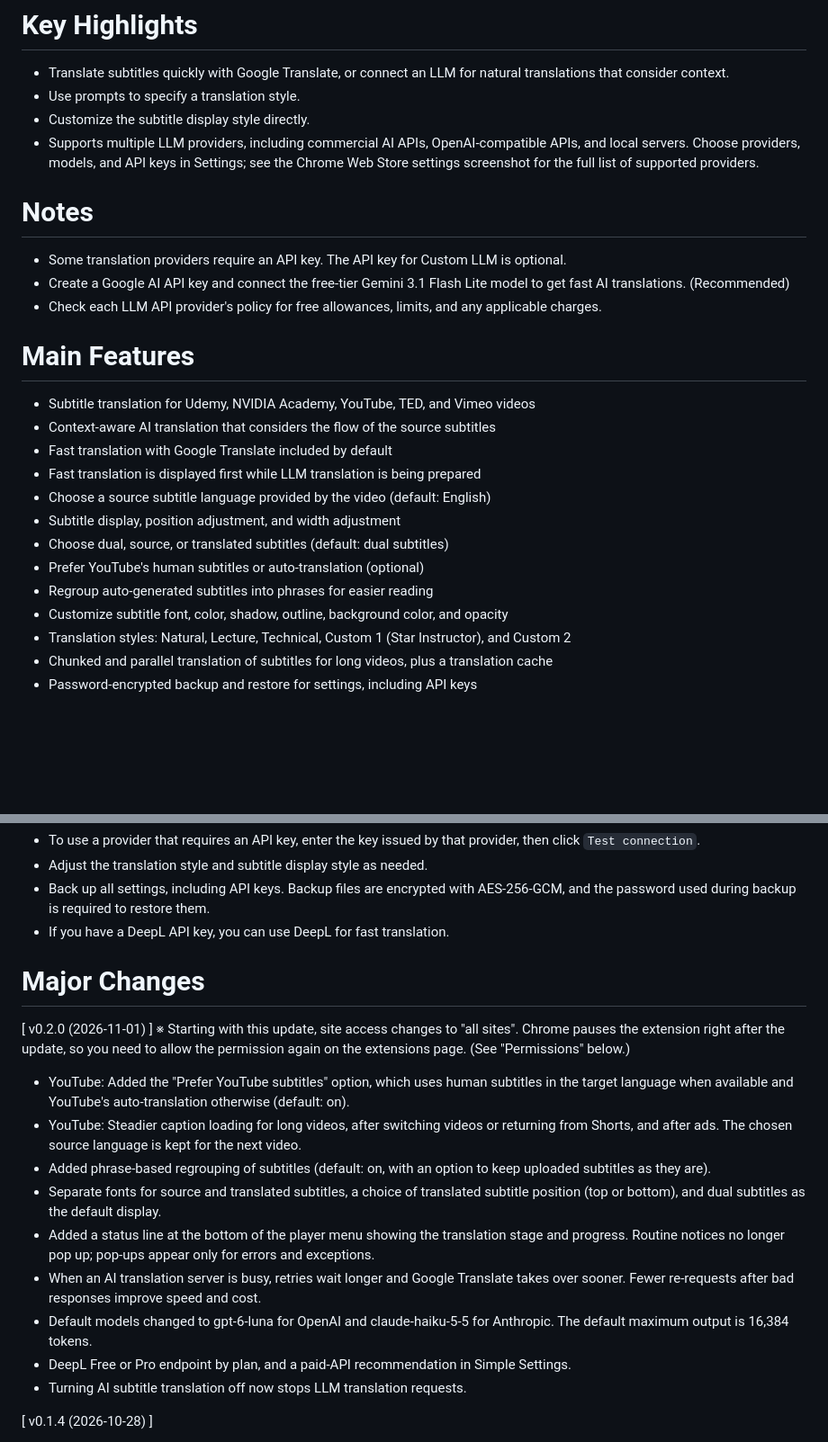
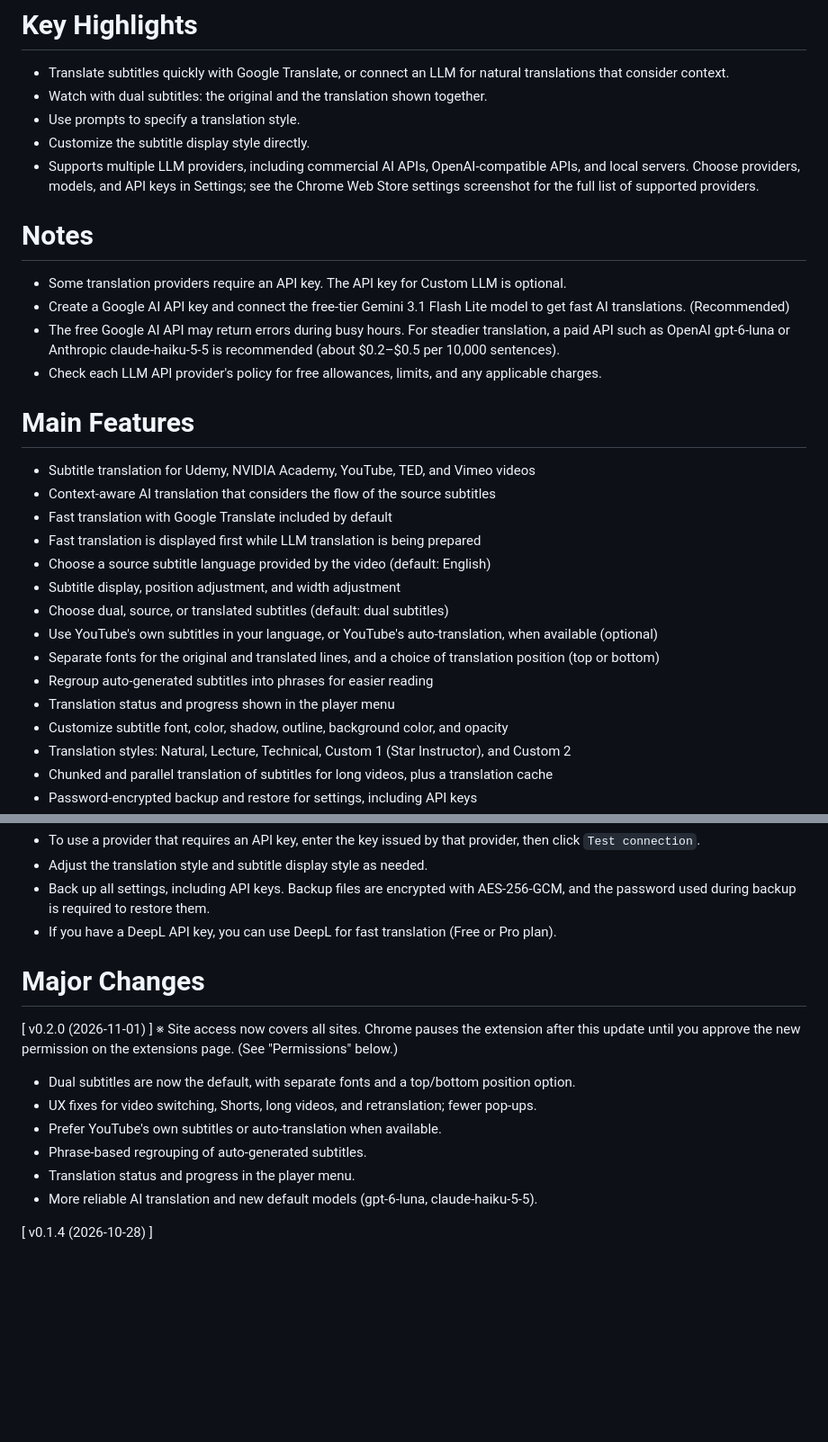
Before and after one commit to mungi/ai-subtitle-translator, a Markdown page: docs/chrome-web-store-en.md, 2 parts joined by grey strips. Shown at 90% size. GitHub-like rendering; blank space fills up the shorter version.

```diff
--- a/docs/chrome-web-store-en.md
+++ b/docs/chrome-web-store-en.md
@@ -9,6 +9,7 @@ Naturally translate subtitles from videos on the following websites into your pr
 
 # Key Highlights
   - Translate subtitles quickly with Google Translate, or connect an LLM for natural translations that consider context.
+  - Watch with dual subtitles: the original and the translation shown together.
   - Use prompts to specify a translation style.
   - Customize the subtitle display style directly.
   - Supports multiple LLM providers, including commercial AI APIs, OpenAI-compatible APIs, and local servers. Choose providers, models, and API keys in Settings; see the Chrome Web Store settings screenshot for the full list of supported providers.
@@ -16,6 +17,7 @@ Naturally translate subtitles from videos on the following websites into your pr
 # Notes
   - Some translation providers require an API key. The API key for Custom LLM is optional.
   - Create a Google AI API key and connect the free-tier Gemini 3.1 Flash Lite model to get fast AI translations. (Recommended)
+  - The free Google AI API may return errors during busy hours. For steadier translation, a paid API such as OpenAI gpt-6-luna or Anthropic claude-haiku-5-5 is recommended (about $0.2–$0.5 per 10,000 sentences).
   - Check each LLM API provider's policy for free allowances, limits, and any applicable charges.
 
 # Main Features
@@ -26,8 +28,10 @@ Naturally translate subtitles from videos on the following websites into your pr
   - Choose a source subtitle language provided by the video (default: English)
   - Subtitle display, position adjustment, and width adjustment
   - Choose dual, source, or translated subtitles (default: dual subtitles)
-  - Prefer YouTube's human subtitles or auto-translation (optional)
+  - Use YouTube's own subtitles in your language, or YouTube's auto-translation, when available (optional)
+  - Separate fonts for the original and translated lines, and a choice of translation position (top or bottom)
   - Regroup auto-generated subtitles into phrases for easier reading
+  - Translation status and progress shown in the player menu
   - Customize subtitle font, color, shadow, outline, background color, and opacity
   - Translation styles: Natural, Lecture, Technical, Custom 1 (Star Instructor), and Custom 2
   - Chunked and parallel translation of subtitles for long videos, plus a translation cache
@@ -48,20 +52,17 @@ Naturally translate subtitles from videos on the following websites into your pr
   - To use a provider that requires an API key, enter the key issued by that provider, then click `Test connection`.
   - Adjust the translation style and subtitle display style as needed.
   - Back up all settings, including API keys. Backup files are encrypted with AES-256-GCM, and the password used during backup is required to restore them.
-  - If you have a DeepL API key, you can use DeepL for fast translation.
+  - If you have a DeepL API key, you can use DeepL for fast translation (Free or Pro plan).
 
 # Major Changes
   [ v0.2.0 (2026-11-01) ]
-  ※ Starting with this update, site access changes to "all sites". Chrome pauses the extension right after the update, so you need to allow the permission again on the extensions page. (See "Permissions" below.)
-  - YouTube: Added the "Prefer YouTube subtitles" option, which uses human subtitles in the target language when available and YouTube's auto-translation otherwise (default: on).
-  - YouTube: Steadier caption loading for long videos, after switching videos or returning from Shorts, and after ads. The chosen source language is kept for the next video.
-  - Added phrase-based regrouping of subtitles (default: on, with an option to keep uploaded subtitles as they are).
-  - Separate fonts for source and translated subtitles, a choice of translated subtitle position (top or bottom), and dual subtitles as the default display.
-  - Added a status line at the bottom of the player menu showing the translation stage and progress. Routine notices no longer pop up; pop-ups appear only for errors and exceptions.
-  - When an AI translation server is busy, retries wait longer and Google Translate takes over sooner. Fewer re-requests after bad responses improve speed and cost.
-  - Default models changed to gpt-6-luna for OpenAI and claude-haiku-5-5 for Anthropic. The default maximum output is 16,384 tokens.
-  - DeepL Free or Pro endpoint by plan, and a paid-API recommendation in Simple Settings.
-  - Turning AI subtitle translation off now stops LLM translation requests.
+  ※ Site access now covers all sites. Chrome pauses the extension after this update until you approve the new permission on the extensions page. (See "Permissions" below.)
+  - Dual subtitles are now the default, with separate fonts and a top/bottom position option.
+  - UX fixes for video switching, Shorts, long videos, and retranslation; fewer pop-ups.
+  - Prefer YouTube's own subtitles or auto-translation when available.
+  - Phrase-based regrouping of auto-generated subtitles.
+  - Translation status and progress in the player menu.
+  - More reliable AI translation and new default models (gpt-6-luna, claude-haiku-5-5).
 
   [ v0.1.4 (2026-10-28) ]
   - Improved YouTube caption retrieval and synchronization, added source word progress highlighting, and hid AST subtitles during ads.
```
Also changed, not shown: docs/chrome-web-store-ja.md (+11 -10 lines), docs/chrome-web-store-ko.md (+11 -10 lines).
